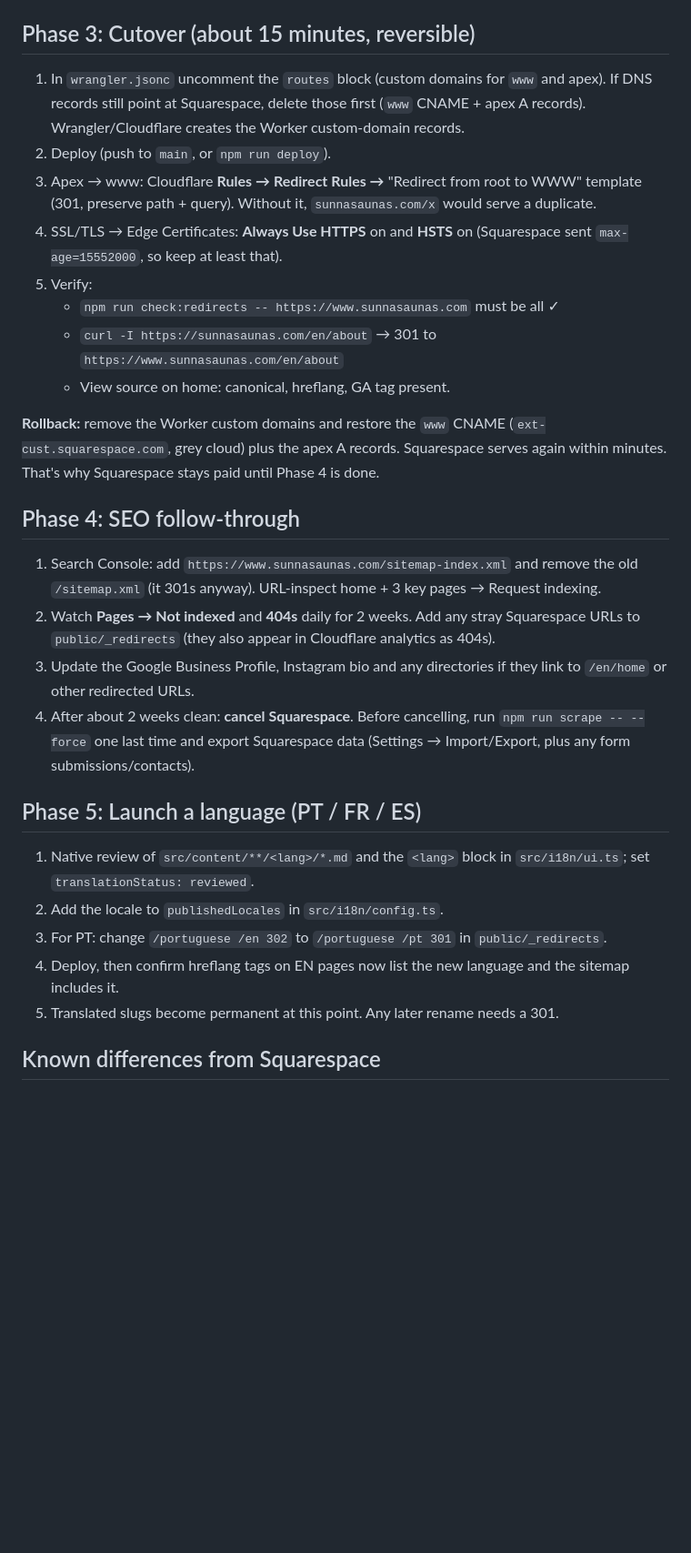
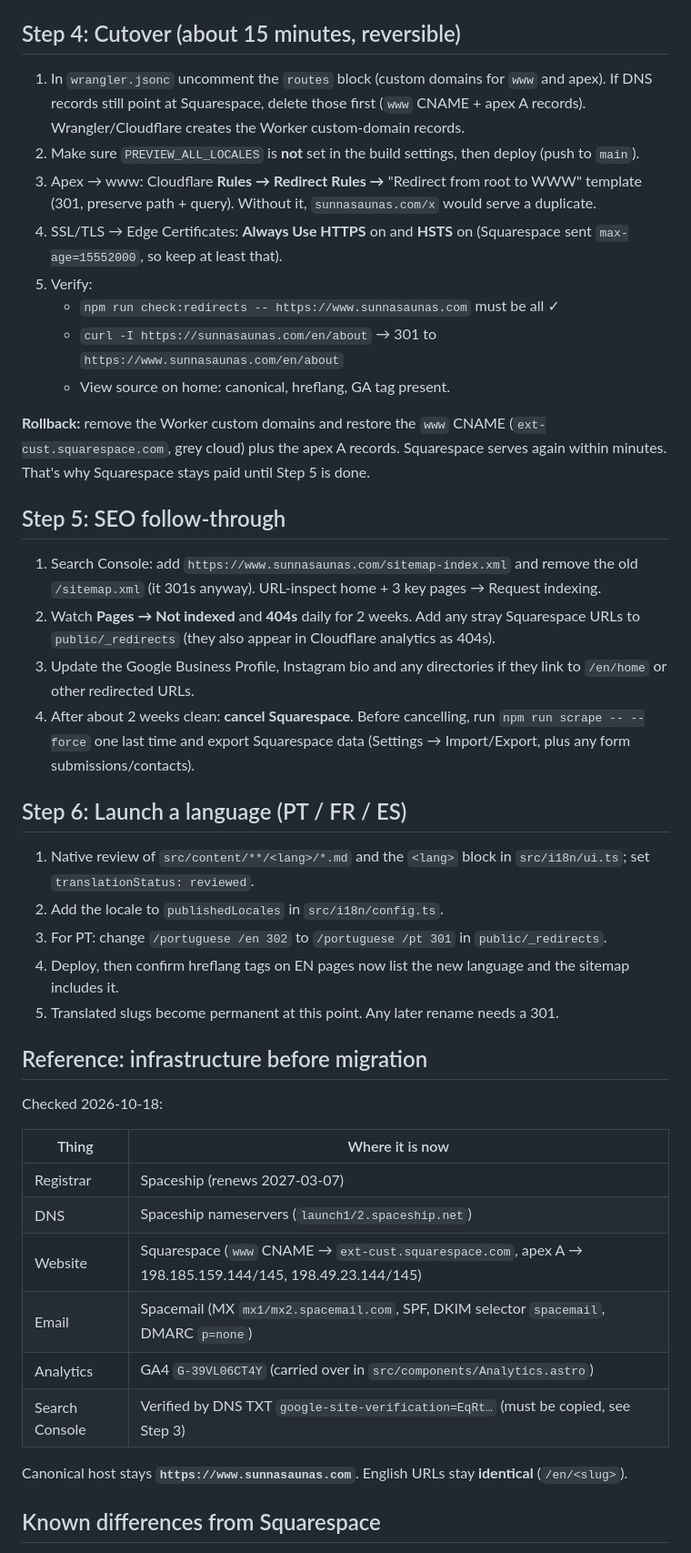
Before and after one commit to hnewellwise/sunnasaunas, a Markdown page: MIGRATION.md, the part around one of its changes. Shown at 91% size. GitHub-like rendering; blank space fills up the shorter version.

```diff
--- a/MIGRATION.md
+++ b/MIGRATION.md
@@ -43,10 +96,10 @@ Do this a day or more before cutover. Nothing visible changes and email must kee
 3. At Spaceship → Domain → Nameservers, switch to the two Cloudflare nameservers it gives you.
 4. Wait for "Active" in Cloudflare. Then check email both ways and run `dig MX sunnasaunas.com`.
 
-## Phase 3: Cutover (about 15 minutes, reversible)
+## Step 4: Cutover (about 15 minutes, reversible)
 
 1. In `wrangler.jsonc` uncomment the `routes` block (custom domains for `www` and apex). If DNS records still point at Squarespace, delete those first (`www` CNAME + apex A records). Wrangler/Cloudflare creates the Worker custom-domain records.
-2. Deploy (push to `main`, or `npm run deploy`).
+2. Make sure `PREVIEW_ALL_LOCALES` is **not** set in the build settings, then deploy (push to `main`).
 3. Apex → www: Cloudflare **Rules → Redirect Rules →** "Redirect from root to WWW" template (301, preserve path + query). Without it, `sunnasaunas.com/x` would serve a duplicate.
 4. SSL/TLS → Edge Certificates: **Always Use HTTPS** on and **HSTS** on (Squarespace sent `max-age=15552000`, so keep at least that).
 5. Verify:
@@ -54,22 +107,37 @@ Do this a day or more before cutover. Nothing visible changes and email must kee
    - `curl -I https://sunnasaunas.com/en/about` → 301 to `https://www.sunnasaunas.com/en/about`
    - View source on home: canonical, hreflang, GA tag present.
 
-**Rollback:** remove the Worker custom domains and restore the `www` CNAME (`ext-cust.squarespace.com`, grey cloud) plus the apex A records. Squarespace serves again within minutes. That's why Squarespace stays paid until Phase 4 is done.
+**Rollback:** remove the Worker custom domains and restore the `www` CNAME (`ext-cust.squarespace.com`, grey cloud) plus the apex A records. Squarespace serves again within minutes. That's why Squarespace stays paid until Step 5 is done.
 
-## Phase 4: SEO follow-through
+## Step 5: SEO follow-through
 
 1. Search Console: add `https://www.sunnasaunas.com/sitemap-index.xml` and remove the old `/sitemap.xml` (it 301s anyway). URL-inspect home + 3 key pages → Request indexing.
 2. Watch **Pages → Not indexed** and **404s** daily for 2 weeks. Add any stray Squarespace URLs to `public/_redirects` (they also appear in Cloudflare analytics as 404s).
 3. Update the Google Business Profile, Instagram bio and any directories if they link to `/en/home` or other redirected URLs.
 4. After about 2 weeks clean: **cancel Squarespace**. Before cancelling, run `npm run scrape -- --force` one last time and export Squarespace data (Settings → Import/Export, plus any form submissions/contacts).
 
-## Phase 5: Launch a language (PT / FR / ES)
+## Step 6: Launch a language (PT / FR / ES)
 
 1. Native review of `src/content/**/<lang>/*.md` and the `<lang>` block in `src/i18n/ui.ts`; set `translationStatus: reviewed`.
 2. Add the locale to `publishedLocales` in `src/i18n/config.ts`.
 3. For PT: change `/portuguese /en 302` to `/portuguese /pt 301` in `public/_redirects`.
 4. Deploy, then confirm hreflang tags on EN pages now list the new language and the sitemap includes it.
 5. Translated slugs become permanent at this point. Any later rename needs a 301.
+
+## Reference: infrastructure before migration
+
+Checked 2026-10-18:
+
+| Thing | Where it is now |
+| --- | --- |
+| Registrar | Spaceship (renews 2027-03-07) |
+| DNS | Spaceship nameservers (`launch1/2.spaceship.net`) |
+| Website | Squarespace (`www` CNAME → `ext-cust.squarespace.com`, apex A → 198.185.159.144/145, 198.49.23.144/145) |
+| Email | Spacemail (MX `mx1/mx2.spacemail.com`, SPF, DKIM selector `spacemail`, DMARC `p=none`) |
+| Analytics | GA4 `G-39VL06CT4Y` (carried over in `src/components/Analytics.astro`) |
+| Search Console | Verified by DNS TXT `google-site-verification=EqRt…` (must be copied, see Step 3) |
+
+Canonical host stays **`https://www.sunnasaunas.com`**. English URLs stay **identical** (`/en/<slug>`).
 
 ## Known differences from Squarespace
 
```
Also changed, not shown: other parts of MIGRATION.md (+75 -22 lines), CLAUDE.md (+2 -0 lines).
